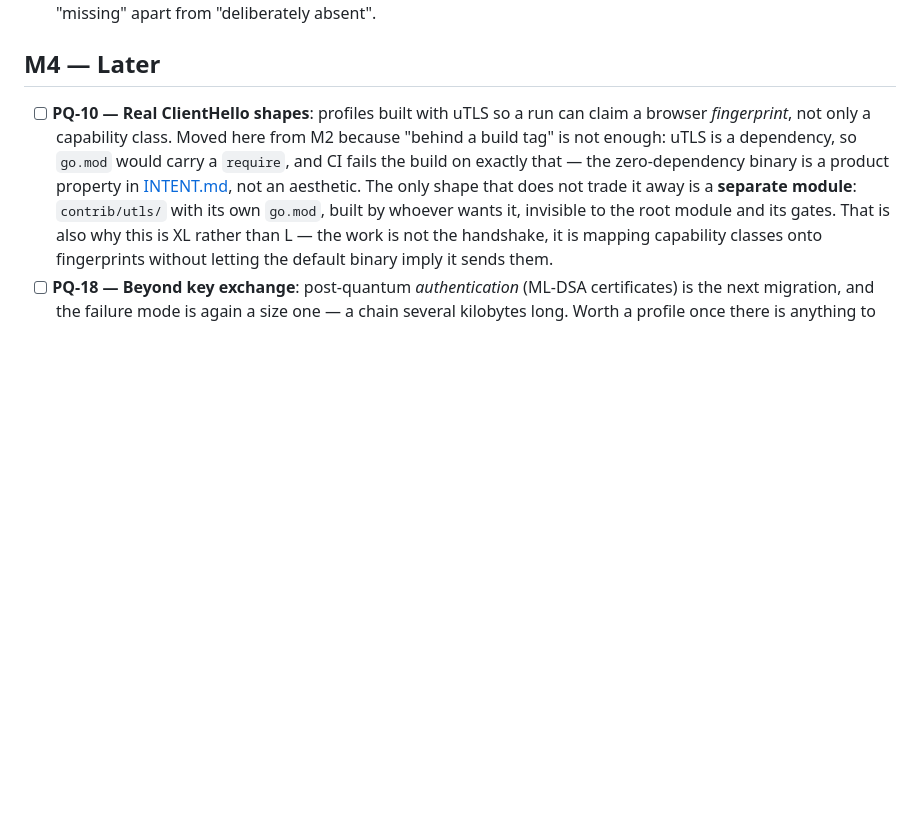
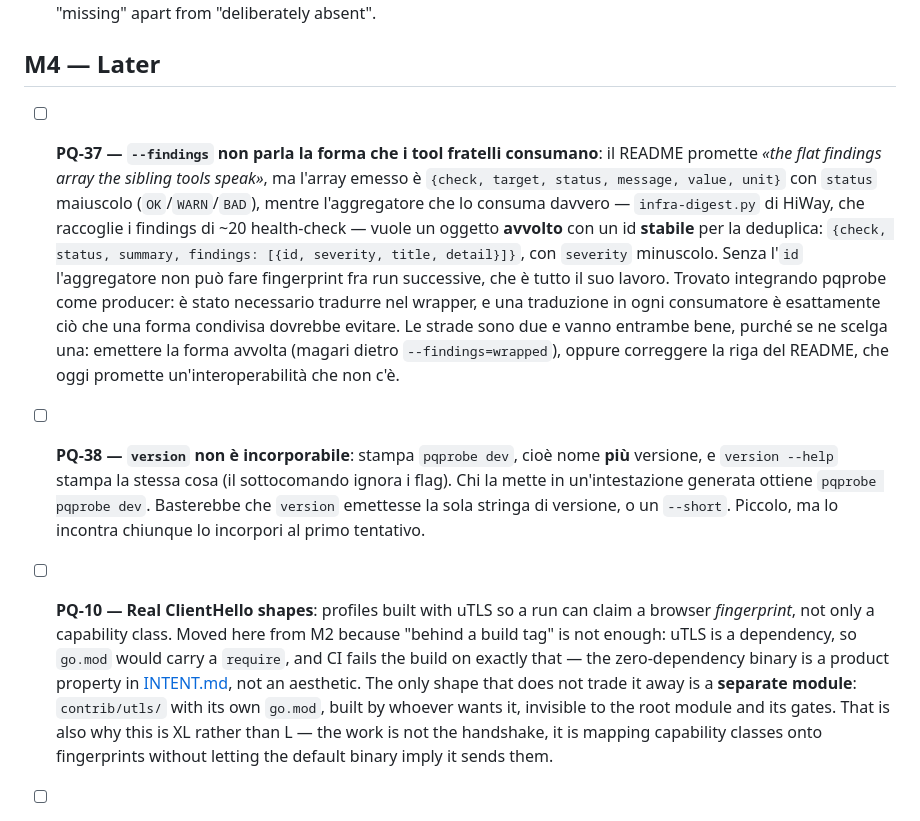
Before and after one commit to Allan-Nava/pqprobe, a Markdown page: BACKLOG.md, the part around the change. Drawn GitHub-style; blank space fills up the shorter version.

Commit message:
Update backlog and roadmap with new items PQ-37 and PQ-38

```diff
--- a/BACKLOG.md
+++ b/BACKLOG.md
@@ -227,6 +227,29 @@ prints what to pick up.
 
 ## M4 — Later <!-- ms: target=ongoing phase=later -->
 
+- [ ] **PQ-37 — `--findings` non parla la forma che i tool fratelli consumano**: il
+  README promette *«the flat findings array the sibling tools speak»*, ma l'array
+  emesso è `{check, target, status, message, value, unit}` con `status`
+  maiuscolo (`OK`/`WARN`/`BAD`), mentre l'aggregatore che lo consuma davvero —
+  `infra-digest.py` di HiWay, che raccoglie i findings di ~20 health-check —
+  vuole un oggetto **avvolto** con un id **stabile** per la deduplica:
+  `{check, status, summary, findings: [{id, severity, title, detail}]}`, con
+  `severity` minuscolo. Senza l'`id` l'aggregatore non può fare fingerprint fra
+  run successive, che è tutto il suo lavoro. Trovato integrando pqprobe come
+  producer: è stato necessario tradurre nel wrapper, e una traduzione in ogni
+  consumatore è esattamente ciò che una forma condivisa dovrebbe evitare.
+  Le strade sono due e vanno entrambe bene, purché se ne scelga una: emettere la
+  forma avvolta (magari dietro `--findings=wrapped`), oppure correggere la riga
+  del README, che oggi promette un'interoperabilità che non c'è.
+  <!-- pq: prio=medium size=M labels=output,integration -->
+
+- [ ] **PQ-38 — `version` non è incorporabile**: stampa `pqprobe dev`, cioè nome
+  **più** versione, e `version --help` stampa la stessa cosa (il sottocomando
+  ignora i flag). Chi la mette in un'intestazione generata ottiene
+  `pqprobe pqprobe dev`. Basterebbe che `version` emettesse la sola stringa di
+  versione, o un `--short`. Piccolo, ma lo incontra chiunque lo incorpori al
+  primo tentativo. <!-- pq: prio=low size=S labels=cli,ux -->
+
 - [ ] **PQ-10 — Real ClientHello shapes**: profiles built with uTLS so a run
   can claim a browser *fingerprint*, not only a capability class. Moved here
   from M2 because "behind a build tag" is not enough: uTLS is a dependency, so
```
Also changed, not shown: ROADMAP.md (+9 -6 lines).
